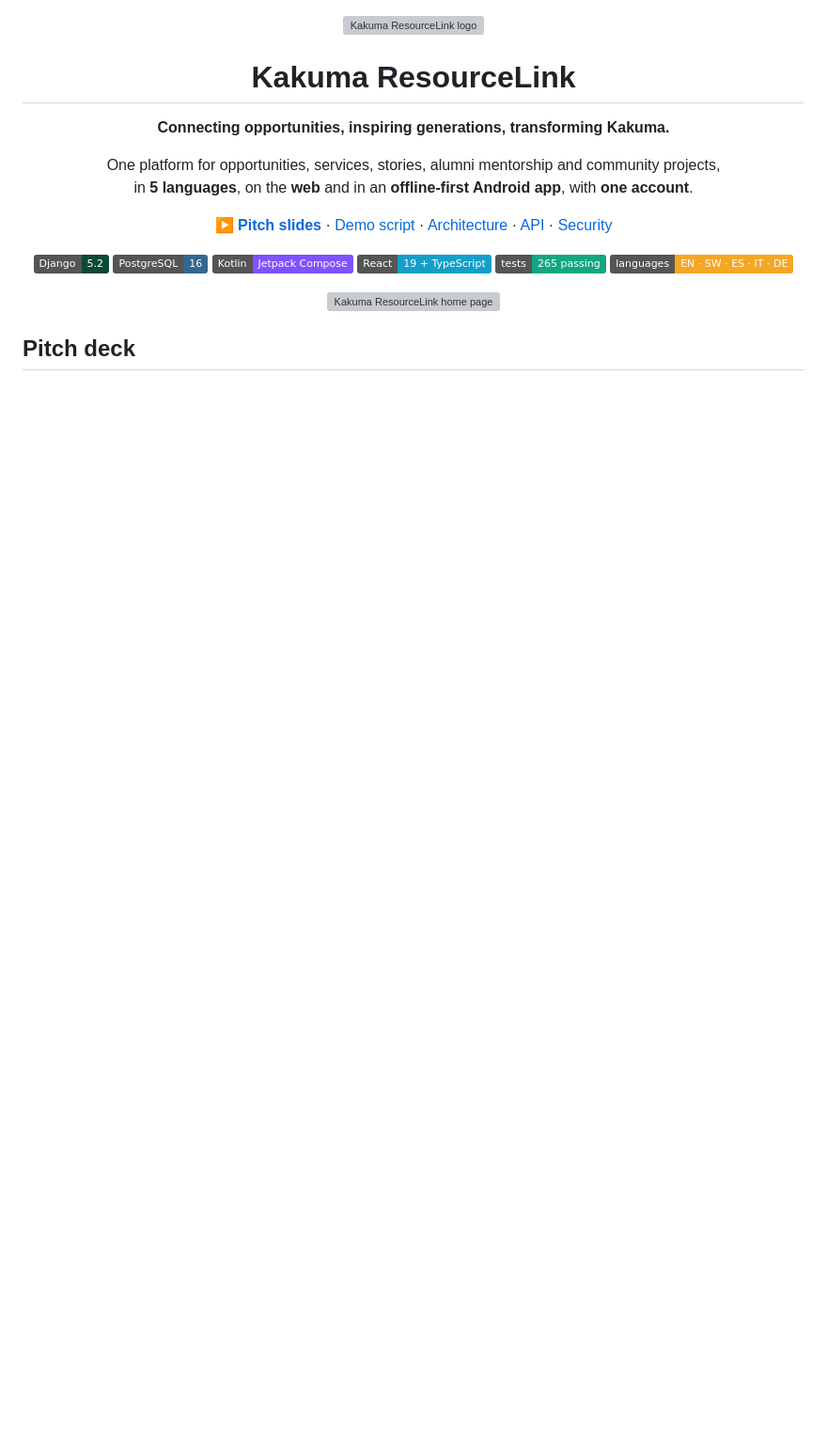
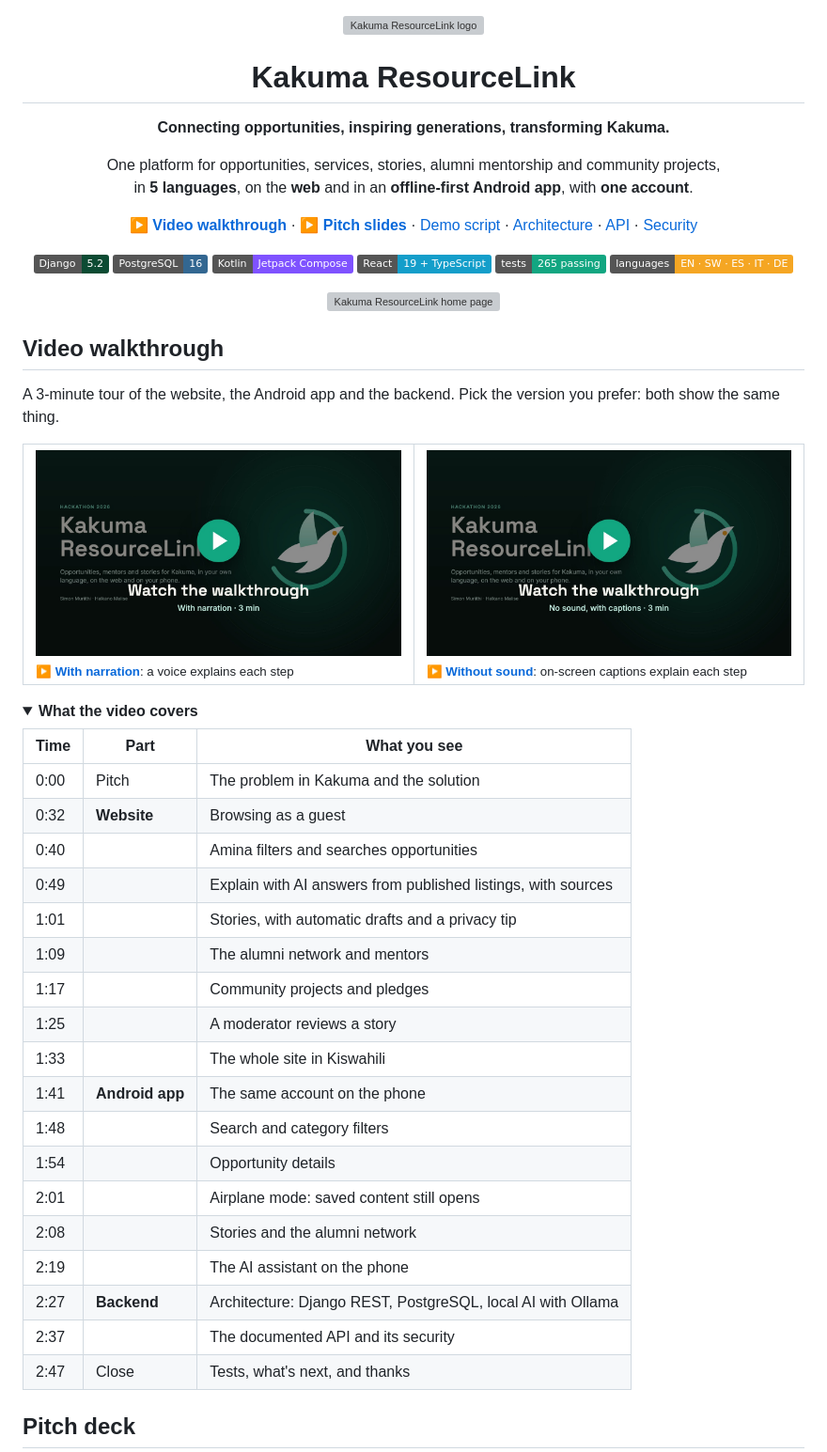
Before and after one commit to Fleur41/Kakuma-ResourceLink, a Markdown page: README.md, the part around one of its changes. Shown at 94% size. Rendered like a GitHub page; pictures changed too: docs/videos/video-narrated.jpg (added), docs/videos/video-silent.jpg (added); folded sections open; badges without logos; blank space fills up the shorter version; grey boxes are pictures that could not be loaded.

Commit message:
docs: add narrated and silent video walkthroughs to the README
Add a 3-minute walkthrough of the website, the Android app and the
backend in two versions: one narrated, and one silent with on-screen
captions. The README shows a thumbnail for each and a table of what
happens at each point in the video.

Co-authored-by: Halkano Malise <63807463+malise5@users.noreply.github.com>

```diff
--- a/README.md
+++ b/README.md
@@ -9,7 +9,7 @@
 One platform for opportunities, services, stories, alumni mentorship and community projects,<br>
 in **5 languages**, on the **web** and in an **offline-first Android app**, with **one account**.
 
-[**▶ Pitch slides**](https://claude.ai/artifact/SreioSxkyP9CdeBQNBWm1d) · [Demo script](docs/DEMO_SCRIPT.md) · [Architecture](docs/architecture/ARCHITECTURE.md) · [API](docs/api/API_CONTRACT.md) · [Security](docs/SECURITY.md)
+[**▶ Video walkthrough**](#video-walkthrough) · [**▶ Pitch slides**](https://claude.ai/artifact/SreioSxkyP9CdeBQNBWm1d) · [Demo script](docs/DEMO_SCRIPT.md) · [Architecture](docs/architecture/ARCHITECTURE.md) · [API](docs/api/API_CONTRACT.md) · [Security](docs/SECURITY.md)
 
 ![Django](https://img.shields.io/badge/Django-5.2-0C4B33?logo=django&logoColor=white)
 ![PostgreSQL](https://img.shields.io/badge/PostgreSQL-16-336791?logo=postgresql&logoColor=white)
@@ -21,3 +21,39 @@ in **5 languages**, on the **web** and in an **offline-first Android app**, with
 <img src="docs/screenshots/web-home.jpg" alt="Kakuma ResourceLink home page" width="900">
 
 </div>
+
+## Video walkthrough
+
+A 3-minute tour of the website, the Android app and the backend. Pick the version you prefer: both show the same thing.
+
+<table>
+  <tr>
+    <td width="50%"><a href="docs/videos/walkthrough-narrated.mp4"><img src="docs/videos/video-narrated.jpg" alt="Play the narrated walkthrough video"></a><br><sub><b>▶ <a href="docs/videos/walkthrough-narrated.mp4">With narration</a></b>: a voice explains each step</sub></td>
+    <td width="50%"><a href="docs/videos/walkthrough-silent.mp4"><img src="docs/videos/video-silent.jpg" alt="Play the silent walkthrough video with captions"></a><br><sub><b>▶ <a href="docs/videos/walkthrough-silent.mp4">Without sound</a></b>: on-screen captions explain each step</sub></td>
+  </tr>
+</table>
+
+<details>
+<summary><b>What the video covers</b></summary>
+
+| Time | Part | What you see |
+|---|---|---|
+| 0:00 | Pitch | The problem in Kakuma and the solution |
+| 0:32 | **Website** | Browsing as a guest |
+| 0:40 | | Amina filters and searches opportunities |
+| 0:49 | | Explain with AI answers from published listings, with sources |
+| 1:01 | | Stories, with automatic drafts and a privacy tip |
+| 1:09 | | The alumni network and mentors |
+| 1:17 | | Community projects and pledges |
+| 1:25 | | A moderator reviews a story |
+| 1:33 | | The whole site in Kiswahili |
+| 1:41 | **Android app** | The same account on the phone |
+| 1:48 | | Search and category filters |
+| 1:54 | | Opportunity details |
+| 2:01 | | Airplane mode: saved content still opens |
+| 2:08 | | Stories and the alumni network |
+| 2:19 | | The AI assistant on the phone |
+| 2:27 | **Backend** | Architecture: Django REST, PostgreSQL, local AI with Ollama |
+| 2:37 | | The documented API and its security |
+| 2:47 | Close | Tests, what's next, and thanks |
+
```
Also changed, not shown: other parts of README.md (+1 -0 lines), 2 other files.
